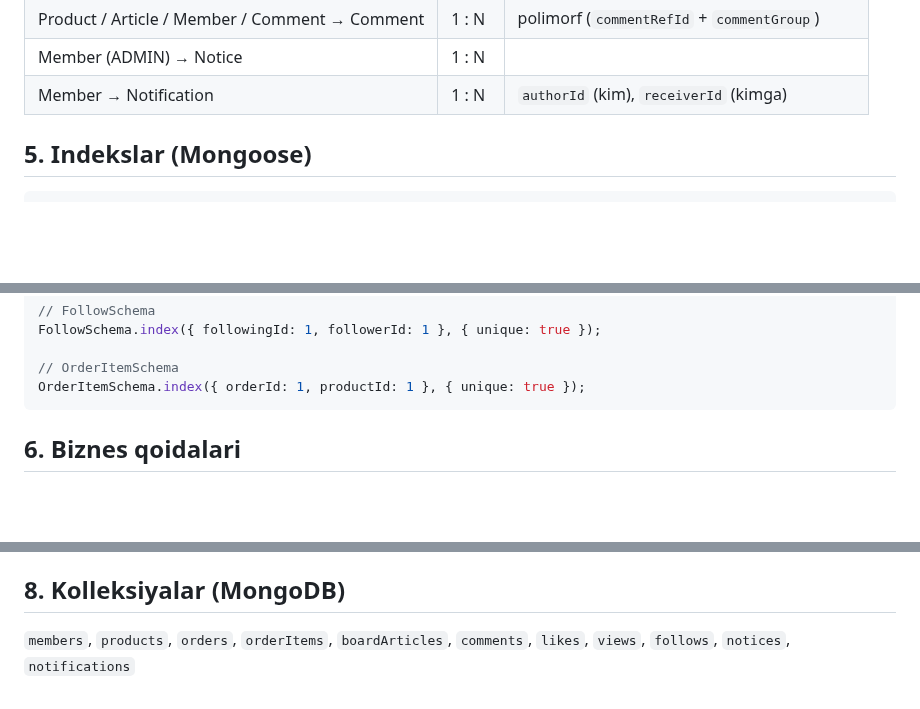
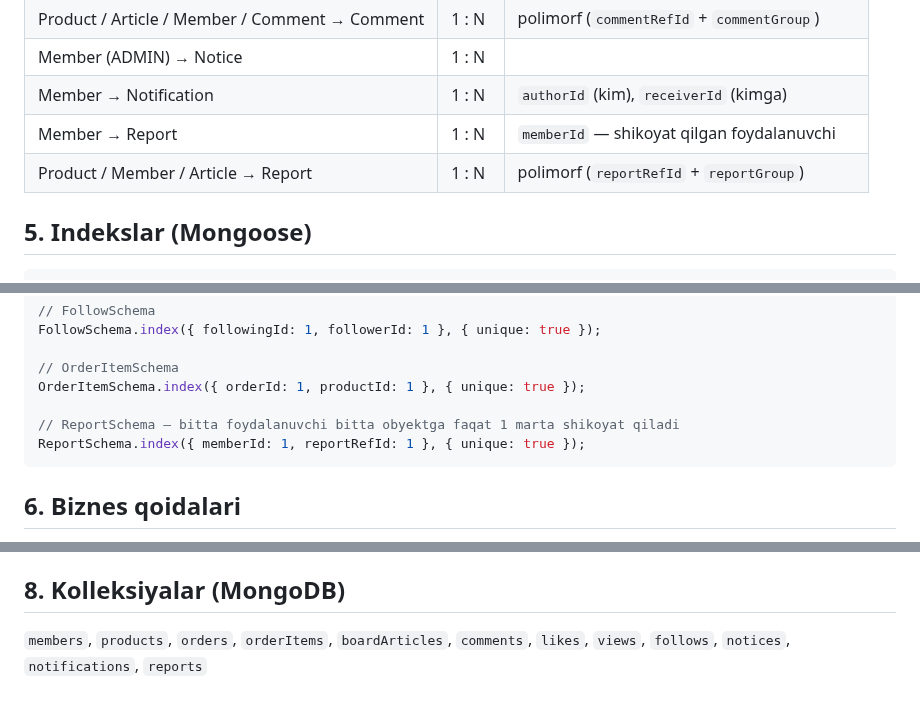
Before and after one commit to yotoqxonacom-hub/Nestar, a Markdown page: docs/ER-MODEL.md, 3 parts joined by grey strips. Drawn GitHub-style; blank space fills up the shorter version.

````diff
--- a/docs/ER-MODEL.md
+++ b/docs/ER-MODEL.md
@@ -297,6 +320,8 @@ enum NotificationGroup  { MEMBER, ARTICLE, PRODUCT, ORDER }
 | Product / Article / Member / Comment → Comment | 1 : N | polimorf (`commentRefId` + `commentGroup`) |
 | Member (ADMIN) → Notice             | 1 : N |                                                      |
 | Member → Notification               | 1 : N | `authorId` (kim), `receiverId` (kimga)               |
+| Member → Report                     | 1 : N | `memberId` — shikoyat qilgan foydalanuvchi           |
+| Product / Member / Article → Report | 1 : N | polimorf (`reportRefId` + `reportGroup`)             |
 
 ## 5. Indekslar (Mongoose)
 
@@ -320,6 +345,9 @@ FollowSchema.index({ followingId: 1, followerId: 1 }, { unique: true });
 
 // OrderItemSchema
 OrderItemSchema.index({ orderId: 1, productId: 1 }, { unique: true });
+
+// ReportSchema — bitta foydalanuvchi bitta obyektga faqat 1 marta shikoyat qiladi
+ReportSchema.index({ memberId: 1, reportRefId: 1 }, { unique: true });
 ```
 
 ## 6. Biznes qoidalari
@@ -348,4 +382,4 @@ Nestar'dagi kabi autentifikatsiya **JWT token** orqali ishlaydi, server tomonda
 ## 8. Kolleksiyalar (MongoDB)
 
 `members`, `products`, `orders`, `orderItems`, `boardArticles`, `comments`, `likes`, `views`,
-`follows`, `notices`, `notifications`
+`follows`, `notices`, `notifications`, `reports`
````
Also changed, not shown: other parts of docs/ER-MODEL.md (+29 -0 lines), docs/er-diagram.png, 1 other file.
